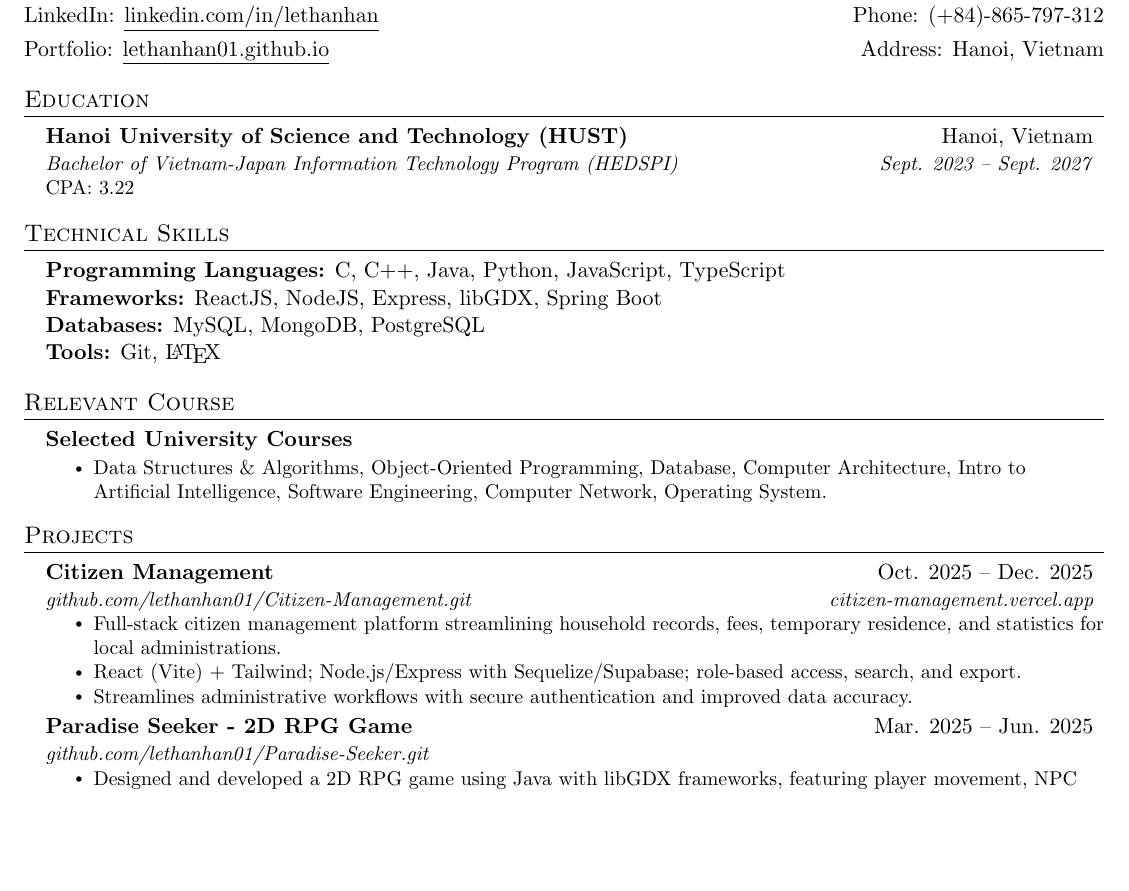
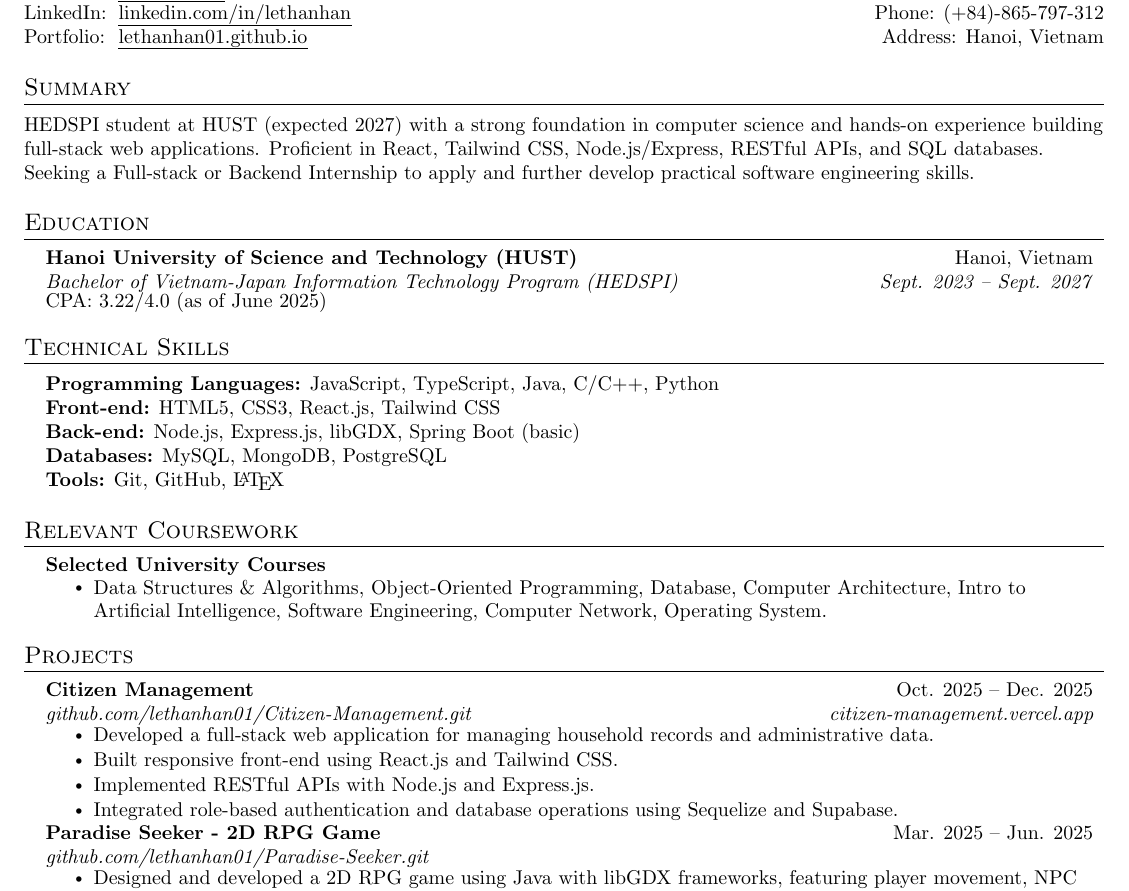
Before and after one commit to lethanhan01/My-CV, a LaTeX CV (LeThanhAn_CV.tex): part of the page, cut so that both start at the same text, the shorter picture padded with empty space. Compiled offline with pdfLaTeX.

Commit message:
Update CV header links and shorten summary

```diff
--- a/LeThanhAn_CV.tex
+++ b/LeThanhAn_CV.tex
@@ -15,6 +15,7 @@
 \usepackage{verbatim}
 \usepackage{enumitem}
 \usepackage[hidelinks]{hyperref}
+\usepackage[normalem]{ulem}
 \usepackage{fancyhdr}
 \usepackage[english]{babel}
 \usepackage{tabularx}
@@ -99,6 +100,8 @@
 \newcommand{\resumeItemListStart}{\begin{itemize}}
 \newcommand{\resumeItemListEnd}{\end{itemize}\vspace{-5pt}}
 
+\newcommand{\ulhref}[2]{\href{#1}{\uline{#2}}}
+
 %-------------------------------------------
 %%%%%%  RESUME STARTS HERE  %%%%%%%%%%%%%%%%%%%%%%%%%%%%
 
@@ -111,11 +114,20 @@
 \end{center}
 
 \begin{center}
-  \raggedright
-  \item{Github: }\href{https://github.com/lethanhan01}{\underline{lethanhan01}} \hfill {Email: }\href{mailto:hungletai@gmail.com}{\underline{hungletai@gmail.com}}
-  \item{LinkedIn: }\href{https://www.linkedin.com/in/thanh-an-le-6024861b9}{\underline{linkedin.com/in/lethanhan}} \hfill Phone: (+84)-865-797-312
-  \item{Portfolio: }\href{https://lethanhan01-github-io.vercel.app/}{\underline{lethanhan01.github.io}} \hfill Address: Hanoi, Vietnam
+  \small
+  \begin{tabular*}{\textwidth}{@{}l@{\hspace{6pt}}l@{\extracolsep{\fill}}r@{}}
+    Github: & \ulhref{https://github.com/lethanhan01}{lethanhan01} & Email: \href{mailto:hungletai@gmail.com}{hungletai@gmail.com} \\
+    LinkedIn: & \ulhref{https://www.linkedin.com/in/thanh-an-le-6024861b9}{linkedin.com/in/lethanhan} & Phone: (+84)-865-797-312 \\
+    Portfolio: & \ulhref{https://lethanhan01-github-io.vercel.app/}{lethanhan01.github.io} & Address: Hanoi, Vietnam \\
+  \end{tabular*}
 \end{center}
+
+%-----------SUMMARY-----------
+\section{Summary}
+  \small{HEDSPI student at HUST (expected 2027) with a strong foundation in computer science and hands-on experience building full-stack web applications.
+Proficient in React, Tailwind CSS, Node.js/Express, RESTful APIs, and SQL databases.
+Seeking a Full-stack or Backend Internship to apply and further develop practical software engineering skills.
+  }
 
 %-----------EDUCATION-----------
 \section{Education}
@@ -123,7 +135,7 @@
     \resumeSubheading
       {Hanoi University of Science and Technology (HUST) }{Hanoi, Vietnam}
       {Bachelor of Vietnam-Japan Information Technology Program (HEDSPI)}{Sept. 2023 -- Sept. 2027}
-      \resumeItem{CPA: 3.22}
+      \resumeItem{CPA: 3.22/4.0 (as of June 2025)}
   \resumeSubHeadingListEnd
 
 
@@ -131,15 +143,16 @@
 \section{Technical Skills}
 \begin{itemize}[leftmargin=0.15in, label={}]
   \item{
-    \textbf{Programming Languages:} C, C++, Java, Python, JavaScript, TypeScript \\
-    \textbf{Frameworks:} ReactJS, NodeJS, Express, libGDX, Spring Boot \\
+    \textbf{Programming Languages:} JavaScript, TypeScript, Java, C/C++, Python \\
+    \textbf{Front-end:} HTML5, CSS3, React.js, Tailwind CSS \\
+    \textbf{Back-end:} Node.js, Express.js, libGDX, Spring Boot (basic) \\
     \textbf{Databases:} MySQL, MongoDB, PostgreSQL \\
-    \textbf{Tools:} Git, \LaTeX
+    \textbf{Tools:} Git, GitHub, \LaTeX \\
   }
 \end{itemize}
 
 %-----------Courses-----------
-\section{Relevant Course}
+\section{Relevant Coursework}
     \resumeSubHeadingListStart
       \resumeSubheading
       {Selected University Courses}{}
@@ -157,9 +170,10 @@
       {Citizen Management}{Oct. 2025 -- Dec. 2025}
       {\href{https://github.com/lethanhan01/Citizen-Management.git}{github.com/lethanhan01/Citizen-Management.git}}{\href{https://citizen-management.vercel.app/}{citizen-management.vercel.app}}
       \resumeItemListStart
-        \resumeItem{Full-stack citizen management platform streamlining household records, fees, temporary residence, and statistics for local administrations.}
-        \resumeItem{React (Vite) + Tailwind; Node.js/Express with Sequelize/Supabase; role-based access, search, and export.}
-        \resumeItem{Streamlines administrative workflows with secure authentication and improved data accuracy.}
+        \resumeItem{Developed a full-stack web application for managing household records and administrative data.}
+        \resumeItem{Built responsive front-end using React.js and Tailwind CSS.}
+        \resumeItem{Implemented RESTful APIs with Node.js and Express.js.}
+        \resumeItem{Integrated role-based authentication and database operations using Sequelize and Supabase.}
       \resumeItemListEnd
 
     \resumeSubheading
```
